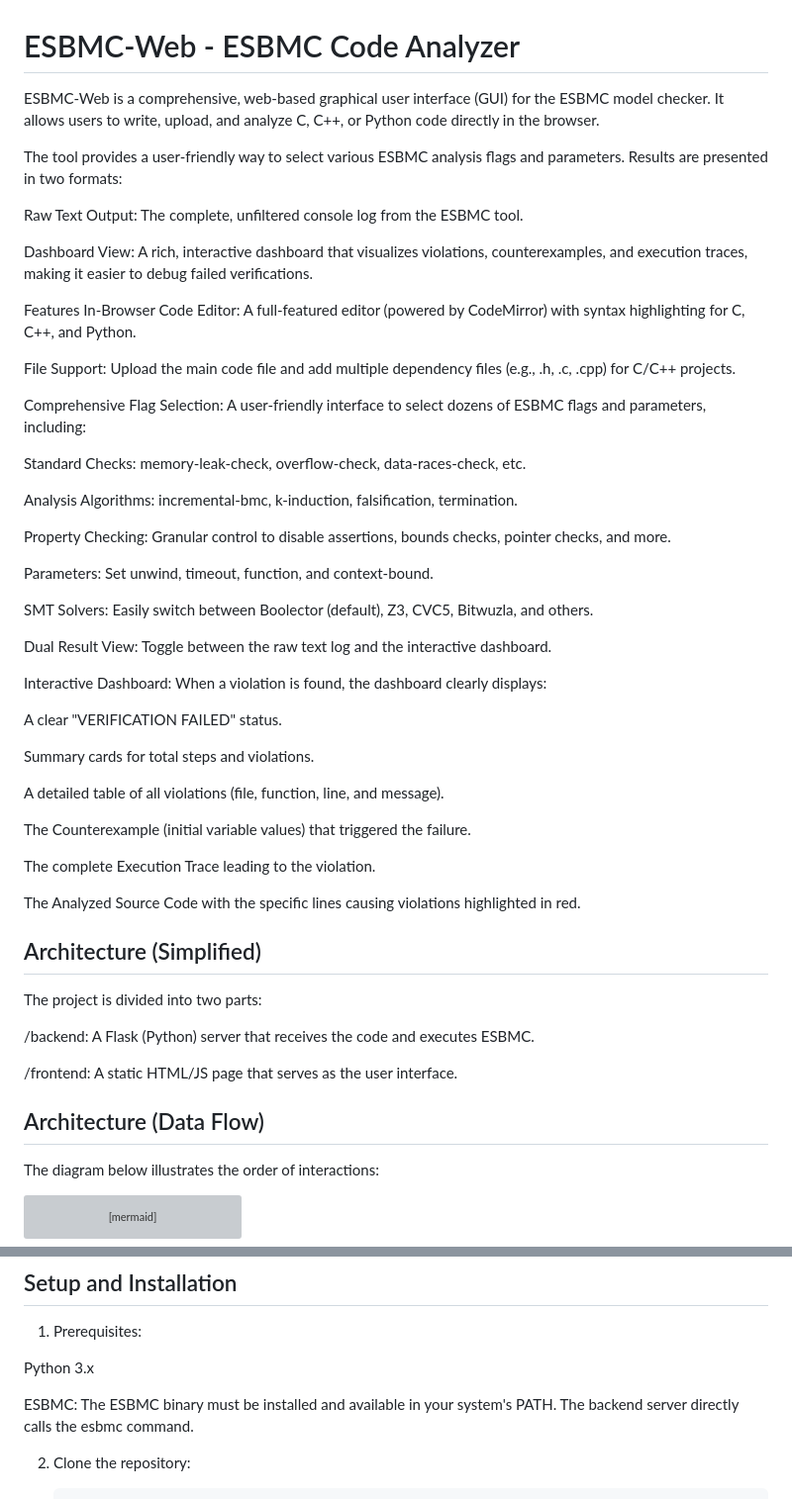
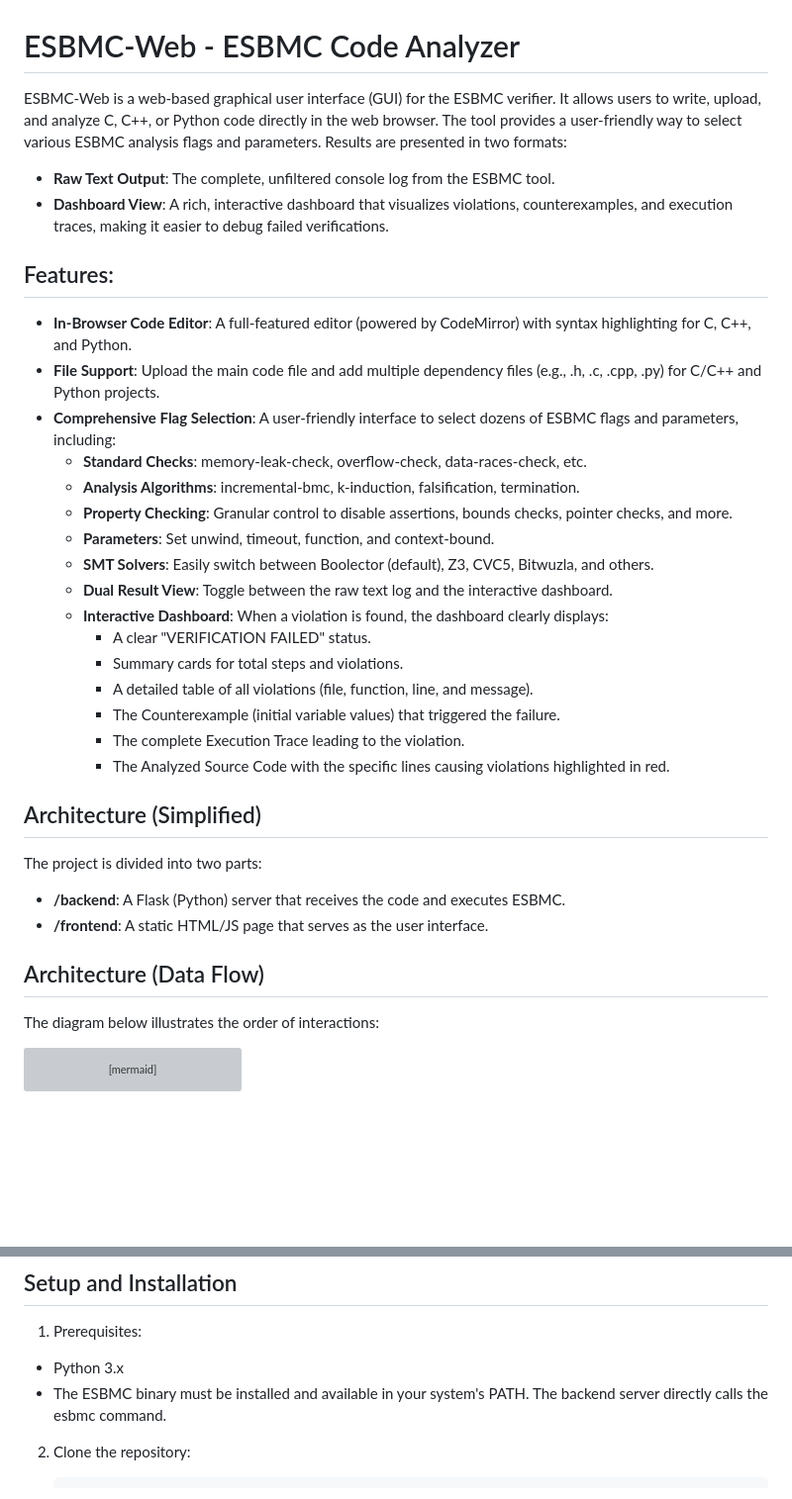
Before and after one commit to esbmc/esbmc-web, a Markdown page: README.md, 2 parts joined by grey strips. Shown at 99% size. Rendered like a GitHub page; blank space fills up the shorter version; grey boxes are pictures that could not be loaded.

Commit message:
Revise README for clarity and feature details
Updated the README to clarify features and structure.

````diff
--- a/README.md
+++ b/README.md
@@ -1,56 +1,38 @@
 # ESBMC-Web - ESBMC Code Analyzer
 
-ESBMC-Web is a comprehensive, web-based graphical user interface (GUI) for the ESBMC model checker. It allows users to write, upload, and analyze C, C++, or Python code directly in the browser.
+ESBMC-Web is a web-based graphical user interface (GUI) for the ESBMC verifier. It allows users to write, upload, and analyze C, C++, or Python code directly in the web browser. The tool provides a user-friendly way to select various ESBMC analysis flags and parameters. Results are presented in two formats:
+- **Raw Text Output**: The complete, unfiltered console log from the ESBMC tool.
+- **Dashboard View**: A rich, interactive dashboard that visualizes violations, counterexamples, and execution traces, making it easier to debug failed verifications.
 
-The tool provides a user-friendly way to select various ESBMC analysis flags and parameters. Results are presented in two formats:
+## Features:
 
-Raw Text Output: The complete, unfiltered console log from the ESBMC tool.
-
-Dashboard View: A rich, interactive dashboard that visualizes violations, counterexamples, and execution traces, making it easier to debug failed verifications.
-
-Features
-In-Browser Code Editor: A full-featured editor (powered by CodeMirror) with syntax highlighting for C, C++, and Python.
-
-File Support: Upload the main code file and add multiple dependency files (e.g., .h, .c, .cpp) for C/C++ projects.
-
-Comprehensive Flag Selection: A user-friendly interface to select dozens of ESBMC flags and parameters, including:
-
-Standard Checks: memory-leak-check, overflow-check, data-races-check, etc.
-
-Analysis Algorithms: incremental-bmc, k-induction, falsification, termination.
-
-Property Checking: Granular control to disable assertions, bounds checks, pointer checks, and more.
-
-Parameters: Set unwind, timeout, function, and context-bound.
-
-SMT Solvers: Easily switch between Boolector (default), Z3, CVC5, Bitwuzla, and others.
-
-Dual Result View: Toggle between the raw text log and the interactive dashboard.
-
-Interactive Dashboard: When a violation is found, the dashboard clearly displays:
-
-A clear "VERIFICATION FAILED" status.
-
-Summary cards for total steps and violations.
-
-A detailed table of all violations (file, function, line, and message).
-
-The Counterexample (initial variable values) that triggered the failure.
-
-The complete Execution Trace leading to the violation.
-
-The Analyzed Source Code with the specific lines causing violations highlighted in red.
+- **In-Browser Code Editor**: A full-featured editor (powered by CodeMirror) with syntax highlighting for C, C++, and Python.
+- **File Support**: Upload the main code file and add multiple dependency files (e.g., .h, .c, .cpp, .py) for C/C++ and Python projects.
+- **Comprehensive Flag Selection**: A user-friendly interface to select dozens of ESBMC flags and parameters, including:
+  - **Standard Checks**: memory-leak-check, overflow-check, data-races-check, etc.
+  - **Analysis Algorithms**: incremental-bmc, k-induction, falsification, termination.
+  - **Property Checking**: Granular control to disable assertions, bounds checks, pointer checks, and more.
+  - **Parameters**: Set unwind, timeout, function, and context-bound.
+  - **SMT Solvers**: Easily switch between Boolector (default), Z3, CVC5, Bitwuzla, and others.
+  - **Dual Result View**: Toggle between the raw text log and the interactive dashboard.
+  - **Interactive Dashboard**: When a violation is found, the dashboard clearly displays:
+    - A clear "VERIFICATION FAILED" status.
+    - Summary cards for total steps and violations.
+    - A detailed table of all violations (file, function, line, and message).
+    - The Counterexample (initial variable values) that triggered the failure.
+    - The complete Execution Trace leading to the violation.
+    - The Analyzed Source Code with the specific lines causing violations highlighted in red.
 
 
 ## Architecture (Simplified)
 
 The project is divided into two parts:
 
-/backend: A Flask (Python) server that receives the code and executes ESBMC.
-
-/frontend: A static HTML/JS page that serves as the user interface.
+- **/backend**: A Flask (Python) server that receives the code and executes ESBMC.
+- **/frontend**: A static HTML/JS page that serves as the user interface.
 
 ## Architecture (Data Flow)
+
 The diagram below illustrates the order of interactions:
 
 ```mermaid
@@ -114,10 +96,8 @@ sequenceDiagram
 ## Setup and Installation
 
 1. Prerequisites:
-
-Python 3.x
-
-ESBMC: The ESBMC binary must be installed and available in your system's PATH. The backend server directly calls the esbmc command.
+- Python 3.x
+- The ESBMC binary must be installed and available in your system's PATH. The backend server directly calls the esbmc command.
 
 2. Clone the repository:
     ```bash
````
